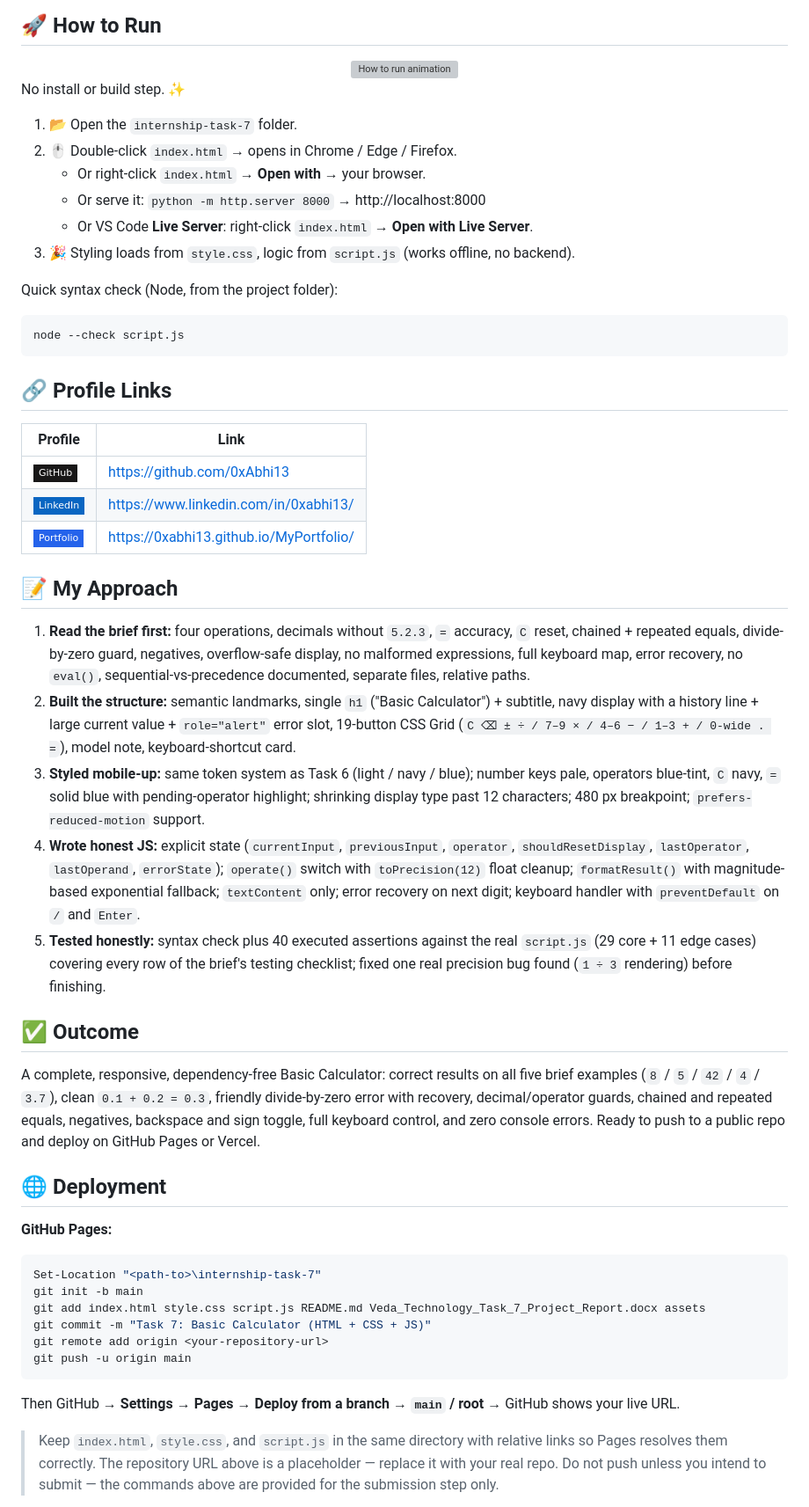
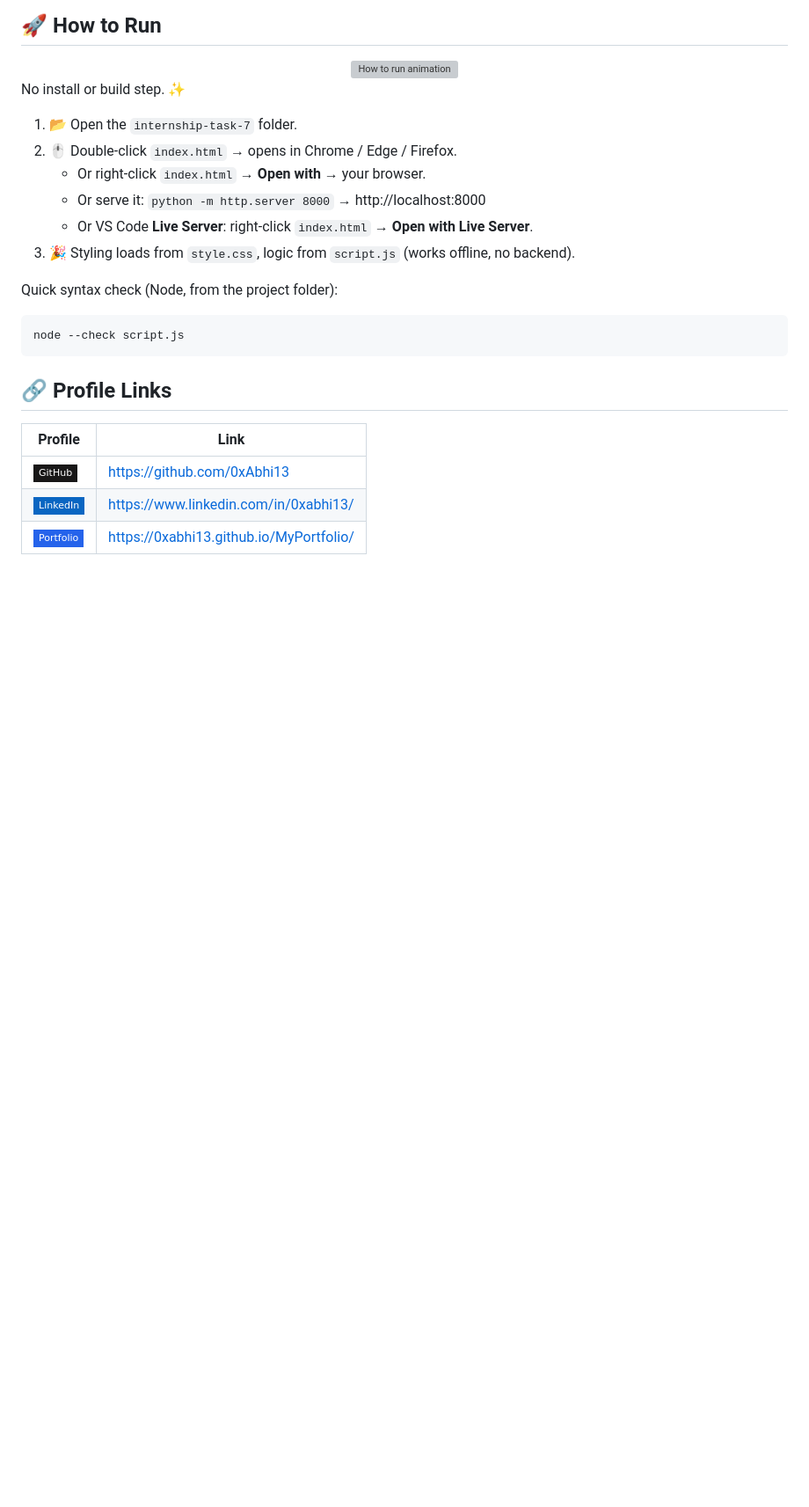
Before and after one commit to 0xAbhi13/basic-calculator, a Markdown page: README.md, the part around one of its changes. Shown at 88% size. GitHub-like rendering; badges without logos; blank space fills up the shorter version; grey boxes are pictures that could not be loaded.

````diff
--- a/README.md
+++ b/README.md
@@ -159,32 +157,3 @@ node --check script.js
 | ![LinkedIn](https://img.shields.io/badge/LinkedIn-0A66C2?style=flat-square&logo=linkedin&logoColor=white) | https://www.linkedin.com/in/0xabhi13/ |
 | ![Portfolio](https://img.shields.io/badge/Portfolio-2563EB?style=flat-square&logo=globe&logoColor=white) | https://0xabhi13.github.io/MyPortfolio/ |
 
-## 📝 My Approach
-
-1. **Read the brief first:** four operations, decimals without `5.2.3`, `=` accuracy, `C` reset, chained + repeated equals, divide-by-zero guard, negatives, overflow-safe display, no malformed expressions, full keyboard map, error recovery, no `eval()`, sequential-vs-precedence documented, separate files, relative paths.
-2. **Built the structure:** semantic landmarks, single `h1` ("Basic Calculator") + subtitle, navy display with a history line + large current value + `role="alert"` error slot, 19-button CSS Grid (`C ⌫ ± ÷ / 7–9 × / 4–6 − / 1–3 + / 0-wide . =`), model note, keyboard-shortcut card.
-3. **Styled mobile-up:** same token system as Task 6 (light / navy / blue); number keys pale, operators blue-tint, `C` navy, `=` solid blue with pending-operator highlight; shrinking display type past 12 characters; 480 px breakpoint; `prefers-reduced-motion` support.
-4. **Wrote honest JS:** explicit state (`currentInput`, `previousInput`, `operator`, `shouldResetDisplay`, `lastOperator`, `lastOperand`, `errorState`); `operate()` switch with `toPrecision(12)` float cleanup; `formatResult()` with magnitude-based exponential fallback; `textContent` only; error recovery on next digit; keyboard handler with `preventDefault` on `/` and `Enter`.
-5. **Tested honestly:** syntax check plus 40 executed assertions against the real `script.js` (29 core + 11 edge cases) covering every row of the brief's testing checklist; fixed one real precision bug found (`1 ÷ 3` rendering) before finishing.
-
-## ✅ Outcome
-
-A complete, responsive, dependency-free Basic Calculator: correct results on all five brief examples (`8` / `5` / `42` / `4` / `3.7`), clean `0.1 + 0.2 = 0.3`, friendly divide-by-zero error with recovery, decimal/operator guards, chained and repeated equals, negatives, backspace and sign toggle, full keyboard control, and zero console errors. Ready to push to a public repo and deploy on GitHub Pages or Vercel.
-
-## 🌐 Deployment
-
-**GitHub Pages:**
-
-```powershell
-Set-Location "<path-to>\internship-task-7"
-git init -b main
-git add index.html style.css script.js README.md Veda_Technology_Task_7_Project_Report.docx assets
-git commit -m "Task 7: Basic Calculator (HTML + CSS + JS)"
-git remote add origin <your-repository-url>
-git push -u origin main
-```
-
-Then GitHub → **Settings → Pages → Deploy from a branch → `main` / root** → GitHub shows your live URL.
-
-> Keep `index.html`, `style.css`, and `script.js` in the same directory with relative links so Pages resolves them correctly. The repository URL above is a placeholder — replace it with your real repo. Do not push unless you intend to submit — the commands above are provided for the submission step only.
-
````
Also changed, not shown: other parts of README.md (+0 -60 lines).
